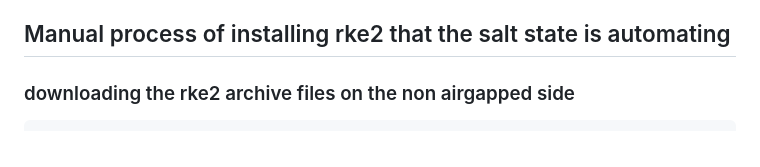
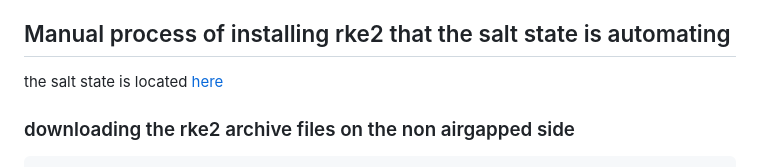
Before and after one commit to bbaum11/internship2025_stuff, a Markdown page: k8s_salt/k8s_salt.md, the part around the change. GitHub-like rendering.

````diff
--- a/k8s_salt/k8s_salt.md
+++ b/k8s_salt/k8s_salt.md
@@ -4,6 +4,7 @@ i was initially going to do this by loading every image into a docker registry a
 
 
 ## Manual process of installing rke2 that the salt state is automating
+the salt state is located [here](salt)
 ### downloading the rke2 archive files on the non airgapped side
 ```
 curl -OLs https://github.com/rancher/rke2/releases/download/v1.33.1%2Brke2r1/rke2-images.linux-amd64.tar.zst
````
